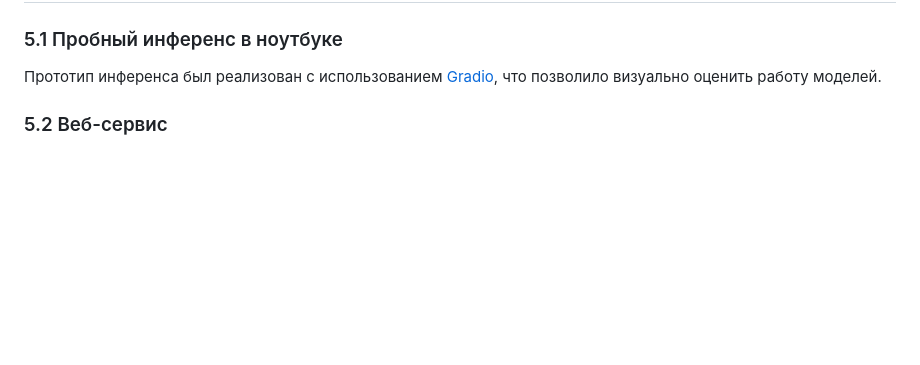
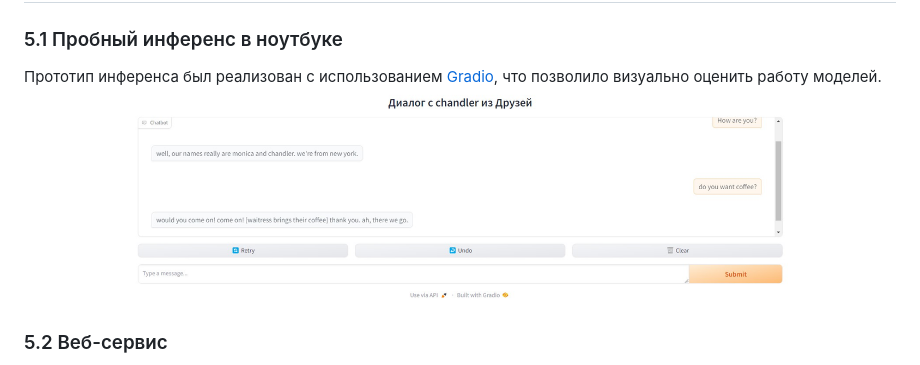
Before and after one commit to Niktyav/generate_nlp, a Markdown page: hw1/README.md, the part around the change. Rendered like a GitHub page; blank space fills up the shorter version.

```diff
--- a/hw1/README.md
+++ b/hw1/README.md
@@ -55,6 +55,7 @@
 
 ### 5.1 Пробный инференс в ноутбуке
 Прототип инференса был реализован с использованием [Gradio](https://gradio.app/), что позволило визуально оценить работу моделей.
+![gradio_demo.jpg](./img/gradio_demo.jpg)
 
 ### 5.2 Веб-сервис
 - **Технологии:** Flask для создания API веб-сервиса, Docker-compose для контейнеризации, а также Qdrant для поиска с реранкингом.
```
